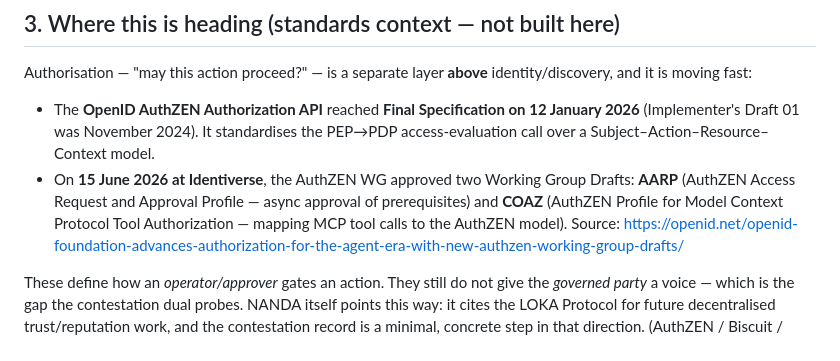
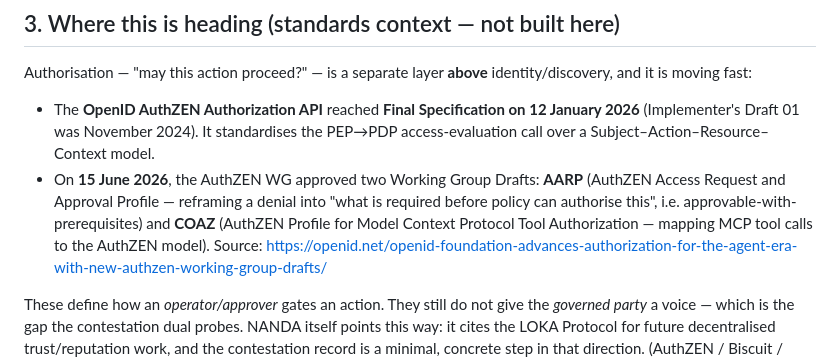
Before and after one commit to anivar/nanda-correction-surface, a Markdown page: docs/design-note.md, the part around the change. GitHub-like rendering.

Commit message:
Keep submission position-safe: vendor-neutral tooling note, tighten AuthZEN wording
- README: describe the AI assistant generically rather than by vendor
- design-note: drop 'at Identiverse' (the WG drafts were timed with, not voted
  at, the event) and use AARP's own 'approvable-with-prerequisites' framing

```diff
--- a/docs/design-note.md
+++ b/docs/design-note.md
@@ -88,10 +88,11 @@ identity/discovery, and it is moving fast:
 - The **OpenID AuthZEN Authorization API** reached **Final Specification on
   12 January 2026** (Implementer's Draft 01 was November 2024). It standardises
   the PEP→PDP access-evaluation call over a Subject–Action–Resource–Context model.
-- On **15 June 2026 at Identiverse**, the AuthZEN WG approved two Working Group
-  Drafts: **AARP** (AuthZEN Access Request and Approval Profile — async approval
-  of prerequisites) and **COAZ** (AuthZEN Profile for Model Context Protocol Tool
-  Authorization — mapping MCP tool calls to the AuthZEN model).
+- On **15 June 2026**, the AuthZEN WG approved two Working Group Drafts: **AARP**
+  (AuthZEN Access Request and Approval Profile — reframing a denial into "what is
+  required before policy can authorise this", i.e. approvable-with-prerequisites)
+  and **COAZ** (AuthZEN Profile for Model Context Protocol Tool Authorization —
+  mapping MCP tool calls to the AuthZEN model).
   Source: <https://openid.net/openid-foundation-advances-authorization-for-the-agent-era-with-new-authzen-working-group-drafts/>
 
 These define how an *operator/approver* gates an action. They still do not give
```
Also changed, not shown: README.md (+1 -1 lines).
